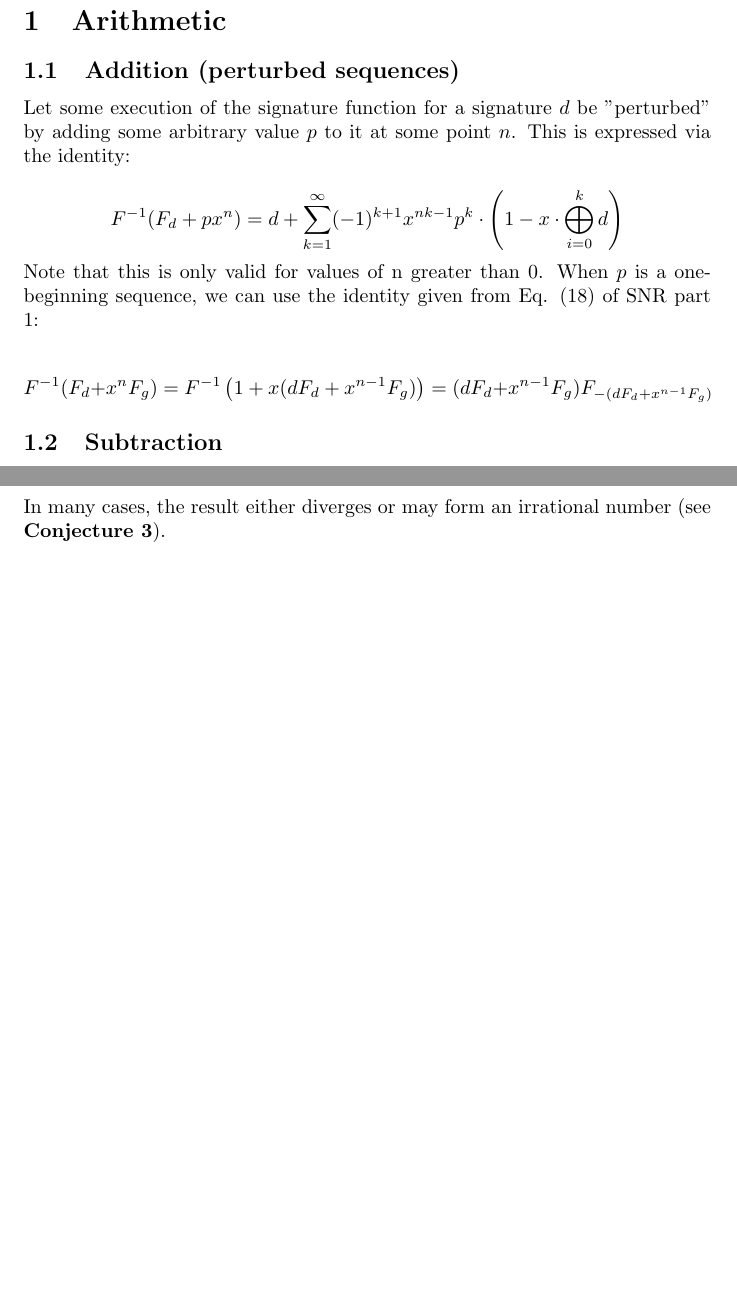
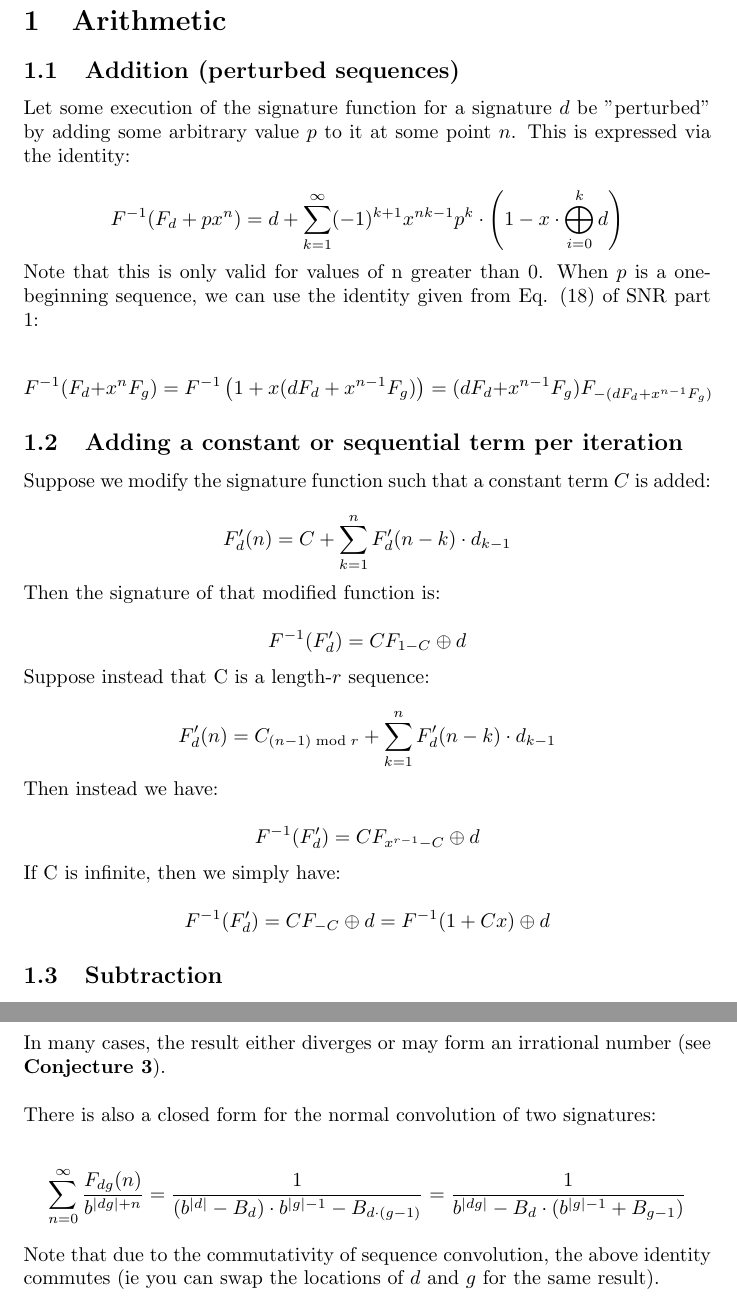
Before and after one commit to cxr00/math, a LaTeX document (More on the Signature Function.tex): two parts of pages 2 and 7 of 10 before the commit and two parts of pages 2 and 8 of 11 after it, joined at a grey line, cut so that both start at the same text, the shorter picture padded with empty space. Compiled offline with pdfLaTeX.

Commit message:
Added addition by constant term and additional rational identity

```diff
--- a/More on the Signature Function.tex
+++ b/More on the Signature Function.tex
@@ -54,6 +54,28 @@ $$F^{-1} (F_d + px^n) = d + \sum_{k=1}^{\infty} (-1)^{k+1} x^{nk - 1} p^k \cdot
 \noindent Note that this is only valid for values of n greater than 0. When $p$ is a one-beginning sequence, we can use the identity given from Eq. (18) of SNR part 1:
 
 $$F^{-1} (F_d + x^n F_g) = F^{-1} \left(1 + x(dF_d + x^{n-1} F_g) \right) = (dF_d + x^{n-1} F_g) F_{-(dF_d + x^{n-1} F_g)}$$
+
+\subsection{Adding a constant or sequential term per iteration}
+
+Suppose we modify the signature function such that a constant term $C$ is added:
+
+$$F'_d (n) = C + \sum_{k=1}^{n} F'_d (n-k) \cdot d_{k-1}$$
+
+\noindent Then the signature of that modified function is:
+
+$$F^{-1}(F'_d) = CF_{1 - C} \oplus d$$
+
+\noindent Suppose instead that C is a length-$r$ sequence:
+
+$$F'_d (n) = C_{(n-1) \bmod r} + \sum_{k=1}^{n} F'_d (n-k) \cdot d_{k-1}$$
+
+\noindent Then instead we have:
+
+$$F^{-1}(F'_d) = CF_{x^{r-1} - C} \oplus d$$
+
+\noindent If C is infinite, then we simply have:
+
+$$F^{-1}(F'_d) = CF_{-C} \oplus d = F^{-1} (1 + Cx) \oplus d$$
 
 \subsection{Subtraction}
 
@@ -289,7 +311,13 @@ $$P = g - \sum_{n=1}^{|s|} x^n s_{n-1} \cdot \sum_{k=0}^{|g|-n-1} g_k x^k \hspac
 
 $$\sum_{n=0}^{\infty} \frac{F_{s}(n)}{b^{n+1}}$$
 
-\noindent In many cases, the result either diverges or may form an irrational number (see \textbf{Conjecture 3}).
+\noindent In many cases, the result either diverges or may form an irrational number (see \textbf{Conjecture 3}).\\
+
+\noindent There is also a closed form for the normal convolution of two signatures:
+
+$$\sum_{n=0}^{\infty} \frac{F_{dg}(n)}{b^{|dg| + n}} = \frac{1}{(b^{|d|} - B_d) \cdot b^{|g|-1} - B_{d \cdot (g-1)}} = \frac{1}{b^{|dg|} - B_d \cdot (b^{|g|-1} + B_{g-1})}$$
+
+\noindent Note that due to the commutativity of sequence convolution, the above identity commutes (ie you can swap the locations of $d$ and $g$ for the same result).
 
 \pagebreak
 
```
Also changed, not shown: More on the Signature Function.tex (2 more changed lines).
